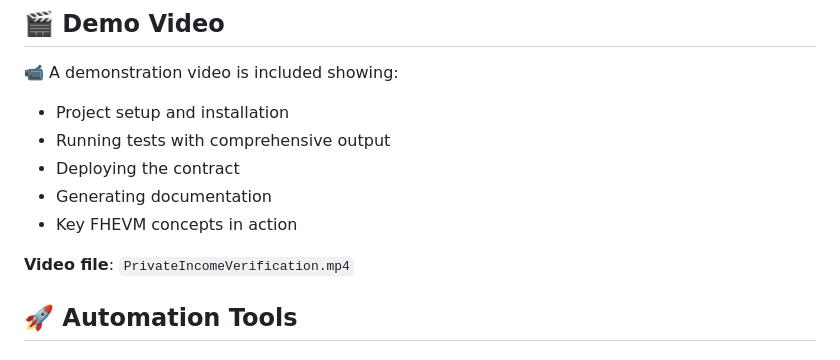
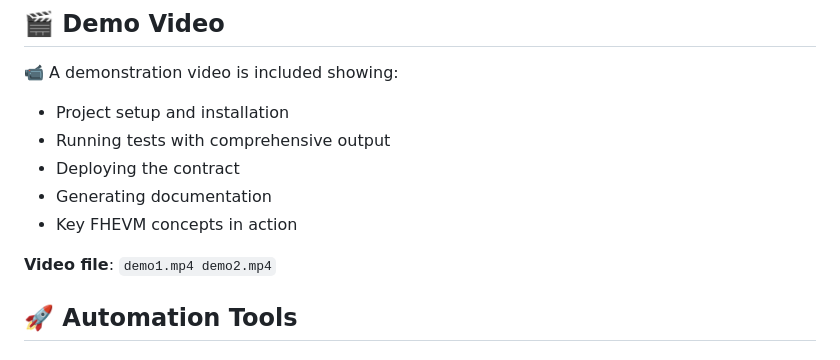
Before and after one commit to LilaHahn/Private-Income-Verification---FHEVM-Example, a Markdown page: README.md, the part around the change. GitHub-like rendering.

```diff
--- a/README.md
+++ b/README.md
@@ -184,7 +184,7 @@ struct IncomeVerification {
 - Generating documentation
 - Key FHEVM concepts in action
 
-**Video file**: `PrivateIncomeVerification.mp4`
+**Video file**: `demo1.mp4 demo2.mp4`
 
 ## 🚀 Automation Tools
 
```
